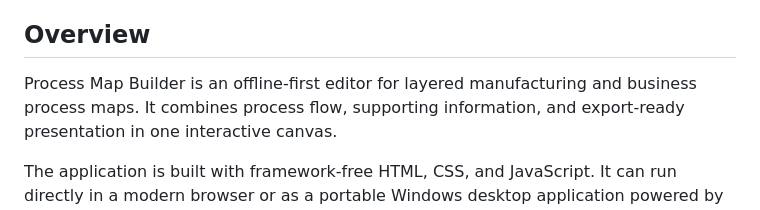
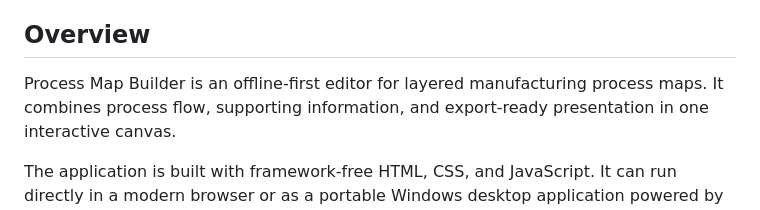
Before and after one commit to cardoso-diogo/ProcessMapApp, a Markdown page: README.md, the part around the change. GitHub-like rendering.

```diff
--- a/README.md
+++ b/README.md
@@ -15,8 +15,7 @@
 
 ## Overview
 
-Process Map Builder is an offline-first editor for layered manufacturing and
-business process maps. It combines process flow, supporting information, and
+Process Map Builder is an offline-first editor for layered manufacturing process maps. It combines process flow, supporting information, and
 export-ready presentation in one interactive canvas.
 
 The application is built with framework-free HTML, CSS, and JavaScript. It can
```
